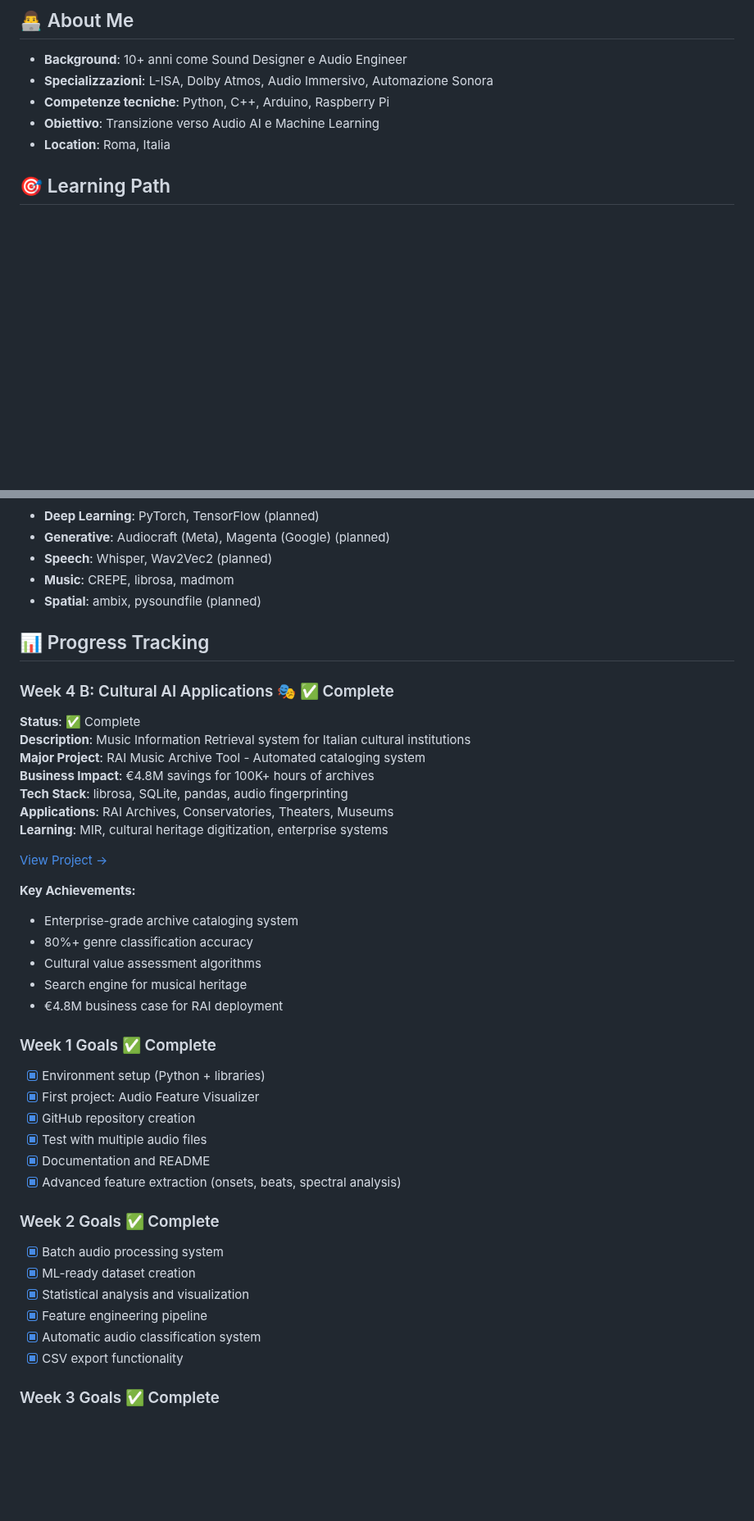
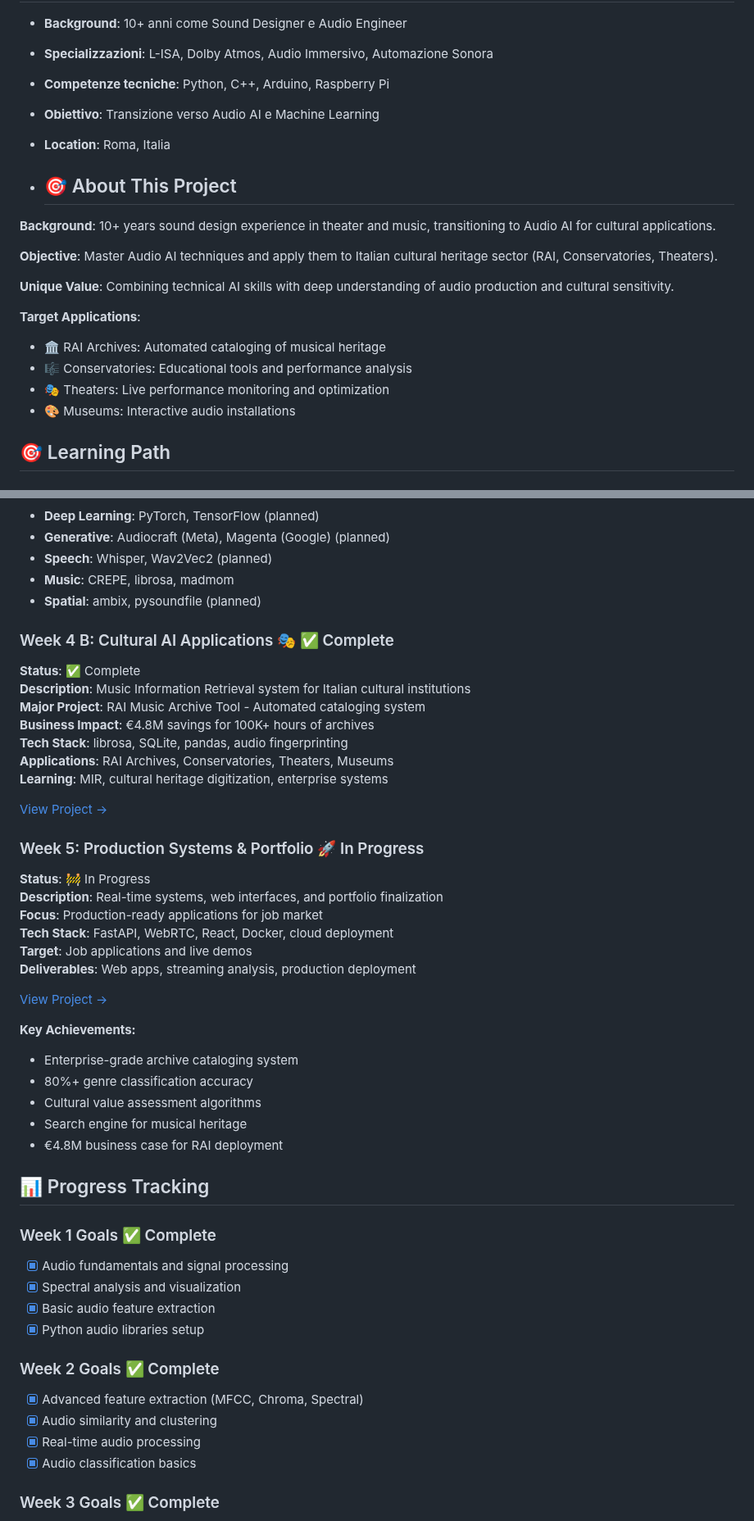
Before and after one commit to ninuxi/audio-ai-projects, a Markdown page: README.md, 2 parts joined by grey strips. Shown at 82% size. GitHub-like rendering; blank space fills up the shorter version.

```diff
--- a/README.md
+++ b/README.md
@@ -11,6 +11,20 @@ This repository documents my learning journey and the projects developed during
 - **Competenze tecniche**: Python, C++, Arduino, Raspberry Pi
 - **Obiettivo**: Transizione verso Audio AI e Machine Learning
 - **Location**: Roma, Italia
+
+- ## 🎯 About This Project
+
+**Background**: 10+ years sound design experience in theater and music, transitioning to Audio AI for cultural applications.
+
+**Objective**: Master Audio AI techniques and apply them to Italian cultural heritage sector (RAI, Conservatories, Theaters).
+
+**Unique Value**: Combining technical AI skills with deep understanding of audio production and cultural sensitivity.
+
+**Target Applications**:
+- 🏛️ RAI Archives: Automated cataloging of musical heritage
+- 🎼 Conservatories: Educational tools and performance analysis
+- 🎭 Theaters: Live performance monitoring and optimization
+- 🎨 Museums: Interactive audio installations
 
 ## 🎯 Learning Path
 
@@ -143,8 +157,6 @@ audio-ai-projects/
 - **Music**: CREPE, librosa, madmom
 - **Spatial**: ambix, pysoundfile (planned)
 
-## 📊 Progress Tracking
-
 ### Week 4 B: Cultural AI Applications 🎭 ✅ Complete
 **Status**: ✅ Complete
 **Description**: Music Information Retrieval system for Italian cultural institutions
@@ -156,6 +168,16 @@ audio-ai-projects/
 
 [View Project →](./01-fundamentals/week4-cultural-ai/)
 
+### Week 5: Production Systems & Portfolio 🚀 In Progress
+**Status**: 🚧 In Progress
+**Description**: Real-time systems, web interfaces, and portfolio finalization
+**Focus**: Production-ready applications for job market
+**Tech Stack**: FastAPI, WebRTC, React, Docker, cloud deployment
+**Target**: Job applications and live demos
+**Deliverables**: Web apps, streaming analysis, production deployment
+
+[View Project →](./01-fundamentals/week5-production/)
+
 **Key Achievements:**
 - Enterprise-grade archive cataloging system
 - 80%+ genre classification accuracy
@@ -163,21 +185,19 @@ audio-ai-projects/
 - Search engine for musical heritage
 - €4.8M business case for RAI deployment
 
+## 📊 Progress Tracking
+
 ### Week 1 Goals ✅ Complete
-- [x] Environment setup (Python + libraries)
-- [x] First project: Audio Feature Visualizer
-- [x] GitHub repository creation
-- [x] Test with multiple audio files
-- [x] Documentation and README
-- [x] Advanced feature extraction (onsets, beats, spectral analysis)
+- [x] Audio fundamentals and signal processing
+- [x] Spectral analysis and visualization
+- [x] Basic audio feature extraction
+- [x] Python audio libraries setup
 
 ### Week 2 Goals ✅ Complete
-- [x] Batch audio processing system
-- [x] ML-ready dataset creation
-- [x] Statistical analysis and visualization
-- [x] Feature engineering pipeline
-- [x] Automatic audio classification system
-- [x] CSV export functionality
+- [x] Advanced feature extraction (MFCC, Chroma, Spectral)
+- [x] Audio similarity and clustering
+- [x] Real-time audio processing
+- [x] Audio classification basics
 
 ### Week 3 Goals ✅ Complete
 - [x] Voice Activity Detection system
```
Also changed, not shown: other parts of README.md (+8 -0 lines).
